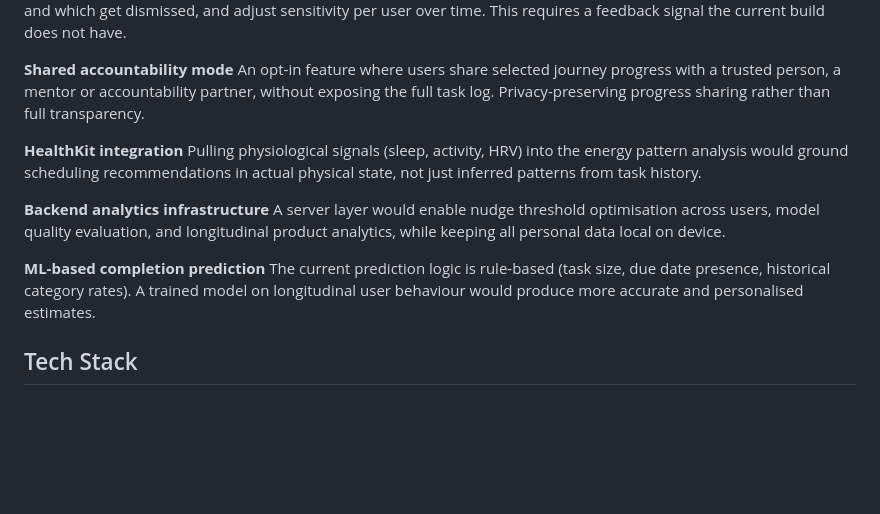
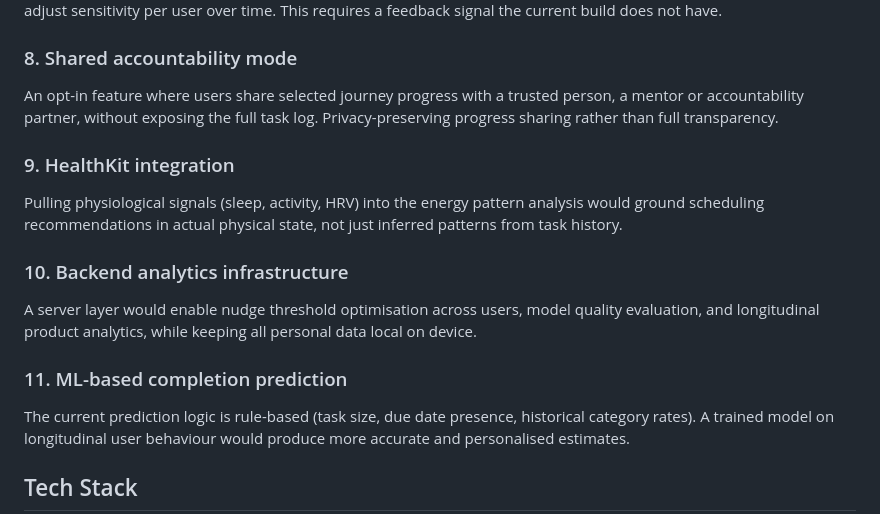
Before and after one commit to DarshiniSP/Reverie, a Markdown page: README.md, the part around one of its changes. GitHub-like rendering; blank space fills up the shorter version.

```diff
--- a/README.md
+++ b/README.md
@@ -98,15 +98,15 @@ As Apple Silicon in iOS matures, moving inference fully on-device would eliminat
 Nudge thresholds should learn from user behaviour, tracking which nudges get acted on and which get dismissed, and adjust sensitivity per user over time. This requires a feedback signal the current build does not have.
 
-**Shared accountability mode**
+### 8. Shared accountability mode
 An opt-in feature where users share selected journey progress with a trusted person, a mentor or accountability partner, without exposing the full task log. Privacy-preserving progress sharing rather than full transparency.
 
-**HealthKit integration**
+### 9. HealthKit integration
 Pulling physiological signals (sleep, activity, HRV) into the energy pattern analysis would ground scheduling recommendations in actual physical state, not just inferred patterns from task history.
 
-**Backend analytics infrastructure**
+### 10. Backend analytics infrastructure
 A server layer would enable nudge threshold optimisation across users, model quality evaluation, and longitudinal product analytics, while keeping all personal data local on device.
 
-**ML-based completion prediction**
+### 11. ML-based completion prediction
 The current prediction logic is rule-based (task size, due date presence, historical category rates). A trained model on longitudinal user behaviour would produce more accurate and personalised estimates.
 
 ## Tech Stack
```
Also changed, not shown: other parts of README.md (+15 -15 lines).
